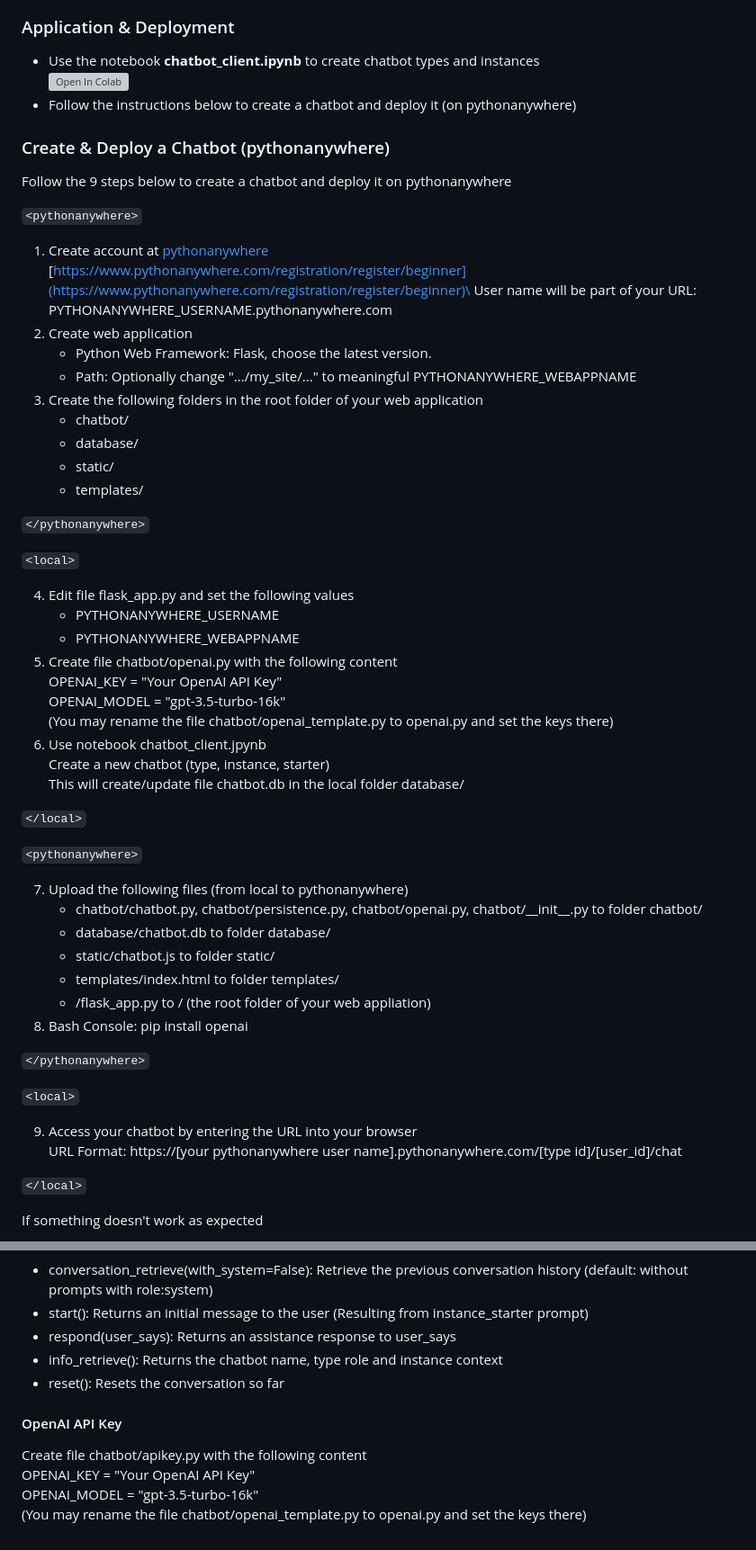
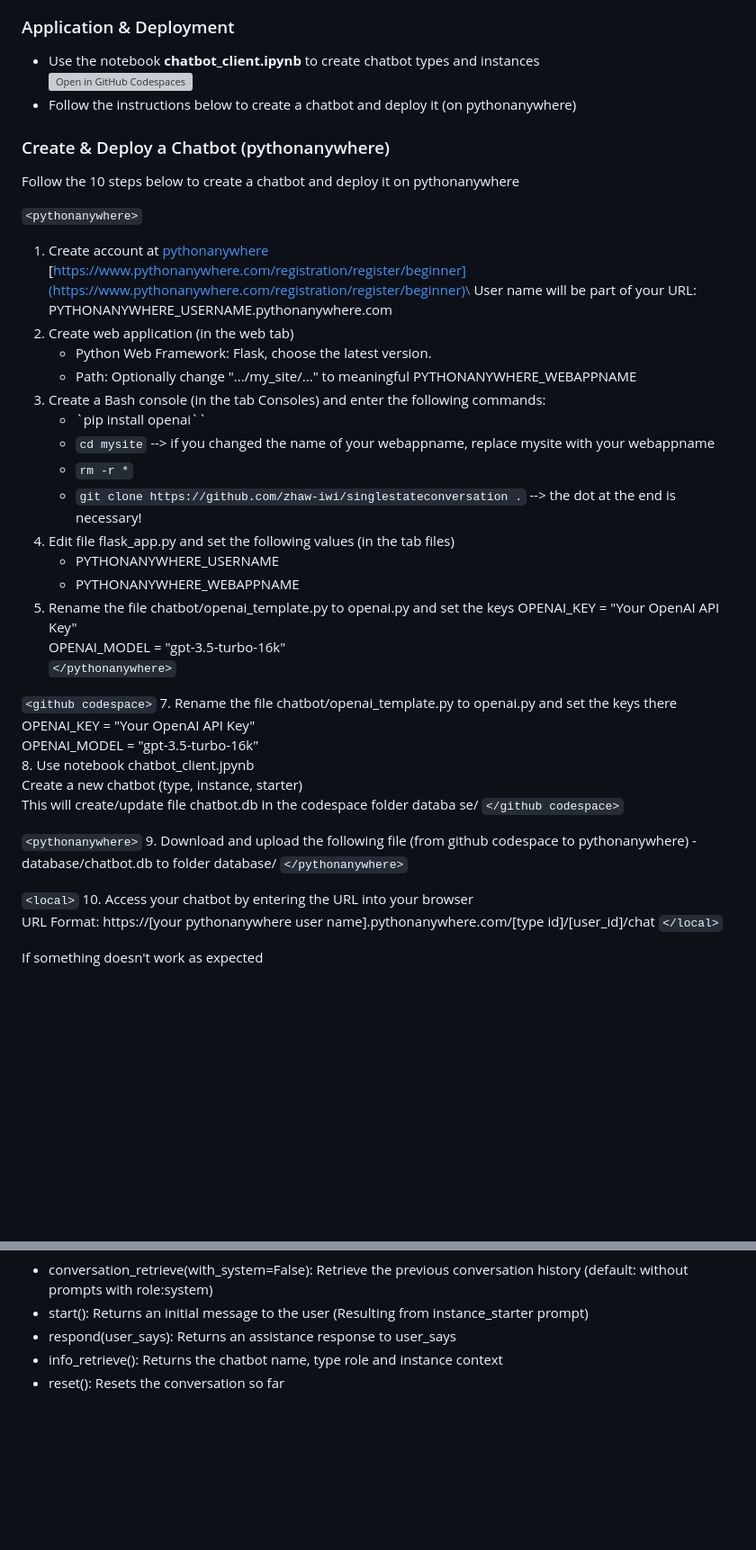
Before and after one commit to zhaw-iwi/singlestateconversation, a Markdown page: README.md, 2 parts joined by grey strips. Shown: that part at 90% size. Rendered like a GitHub page; blank space fills up the shorter version; grey boxes are pictures that could not be loaded.

```diff
--- a/README.md
+++ b/README.md
@@ -6,60 +6,50 @@
 
 ### Application & Deployment
 - Use the notebook **chatbot_client.ipynb** to create chatbot types and instances\
- [![Open In Colab](https://colab.research.google.com/assets/colab-badge.svg)](https://colab.research.google.com/github/zhaw-iwi/singlestateconversation/blob/main/chatbot_client.ipynb)
+[![Open in GitHub Codespaces](https://github.com/codespaces/badge.svg)](https://codespaces.new/zhaw-iwi/singlestateconversation)
 - Follow the instructions below to create a chatbot and deploy it (on pythonanywhere)
 
 ### Create & Deploy a Chatbot (pythonanywhere)
-Follow the 9 steps below to create a chatbot and deploy it on pythonanywhere
+Follow the 10 steps below to create a chatbot and deploy it on pythonanywhere
 
 `<pythonanywhere>`
 
 1. Create account at [pythonanywhere](https://www.pythonanywhere.com)\
     [https://www.pythonanywhere.com/registration/register/beginner](https://www.pythonanywhere.com/registration/register/beginner)\
     User name will be part of your URL: PYTHONANYWHERE_USERNAME.pythonanywhere.com
-3. Create web application
+2. Create web application (in the web tab)
     - Python Web Framework: Flask, choose the latest version.
     - Path: Optionally change ".../my_site/..." to meaningful PYTHONANYWHERE_WEBAPPNAME
-4. Create the following folders in the root folder of your web application
-    - chatbot/
-    - database/
-    - static/
-    - templates/
+3. Create a Bash console (in the tab Consoles) and enter the following commands:
+    - `pip install openai``
+    - `cd mysite` --> if you changed the name of your webappname, replace mysite with your webappname
+    - `rm -r *`
+    - `git clone https://github.com/zhaw-iwi/singlestateconversation .` --> the dot at the end is necessary!
+5. Edit file flask_app.py and set the following values (in the tab files)
+    - PYTHONANYWHERE_USERNAME
+    - PYTHONANYWHERE_WEBAPPNAME
+6. Rename the file chatbot/openai_template.py to openai.py and set the keys
+    OPENAI_KEY = "Your OpenAI API Key"\
+    OPENAI_MODEL = "gpt-3.5-turbo-16k"\
+`</pythonanywhere>`
 
+`<github codespace>`
+7. Rename the file chatbot/openai_template.py to openai.py and set the keys there\
+    OPENAI_KEY = "Your OpenAI API Key"\
+    OPENAI_MODEL = "gpt-3.5-turbo-16k"\
+8. Use notebook chatbot_client.jpynb\
+    Create a new chatbot (type, instance, starter)\
+    This will create/update file chatbot.db in the codespace folder databa se/
+`</github codespace>`
+
+`<pythonanywhere>`
+9. Download and upload the following file (from github codespace to pythonanywhere)
+    - database/chatbot.db to folder database/
 `</pythonanywhere>`
 
 `<local>`
-
-4. Edit file flask_app.py and set the following values
-    - PYTHONANYWHERE_USERNAME
-    - PYTHONANYWHERE_WEBAPPNAME
-5. Create file chatbot/openai.py with the following content\
-    OPENAI_KEY = "Your OpenAI API Key"\
-    OPENAI_MODEL = "gpt-3.5-turbo-16k"\
-   (You may rename the file chatbot/openai_template.py to openai.py and set the keys there)
-7. Use notebook chatbot_client.jpynb\
-    Create a new chatbot (type, instance, starter)\
-    This will create/update file chatbot.db in the local folder database/
-
-`</local>`
-
-`<pythonanywhere>`
-
-7. Upload the following files (from local to pythonanywhere)
-    - chatbot/chatbot.py, chatbot/persistence.py, chatbot/openai.py, chatbot/\_\_init\_\_.py to folder chatbot/
-    - database/chatbot.db to folder database/
-    - static/chatbot.js to folder static/
-    - templates/index.html to folder templates/
-    - /flask_app.py to / (the root folder of your web appliation)
-8. Bash Console: pip install openai
-
-`</pythonanywhere>`
-
-`<local>`
-
-9. Access your chatbot by entering the URL into your browser\
+10. Access your chatbot by entering the URL into your browser\
     URL Format: https://[your pythonanywhere user name].pythonanywhere.com/[type id]/[user_id]/chat
-
 `</local>`
 
 If something doesn't work as expected
@@ -87,10 +77,3 @@ The following functions are meant to be used from an application (e.g. from cont
 - respond(user_says): Returns an assistance response to user_says
 - info_retrieve(): Returns the chatbot name, type role and instance context
 - reset(): Resets the conversation so far
-
-#### OpenAI API Key
-
-Create file chatbot/apikey.py with the following content\
-    OPENAI_KEY = "Your OpenAI API Key"\
-    OPENAI_MODEL = "gpt-3.5-turbo-16k"\
-(You may rename the file chatbot/openai_template.py to openai.py and set the keys there)
```
